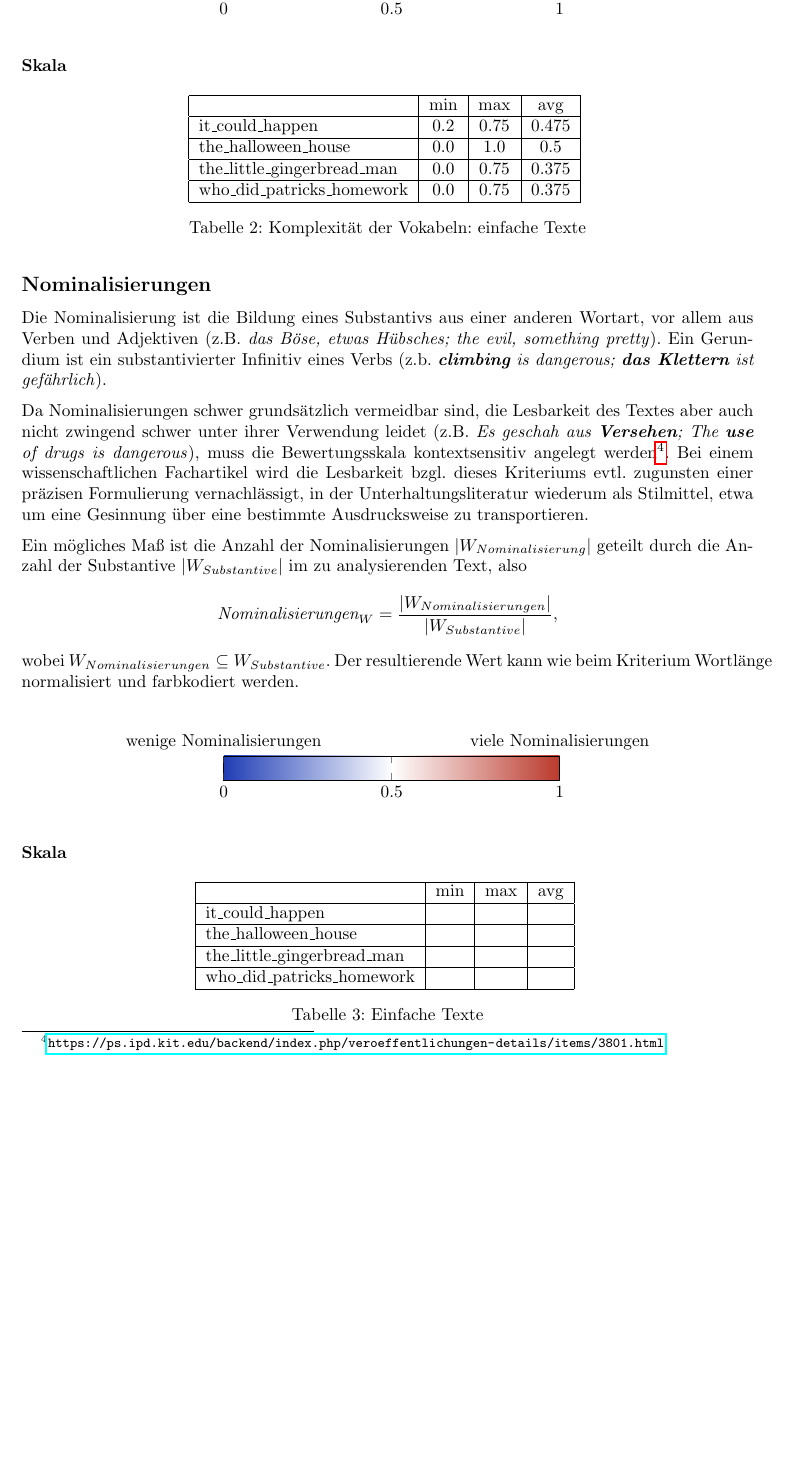
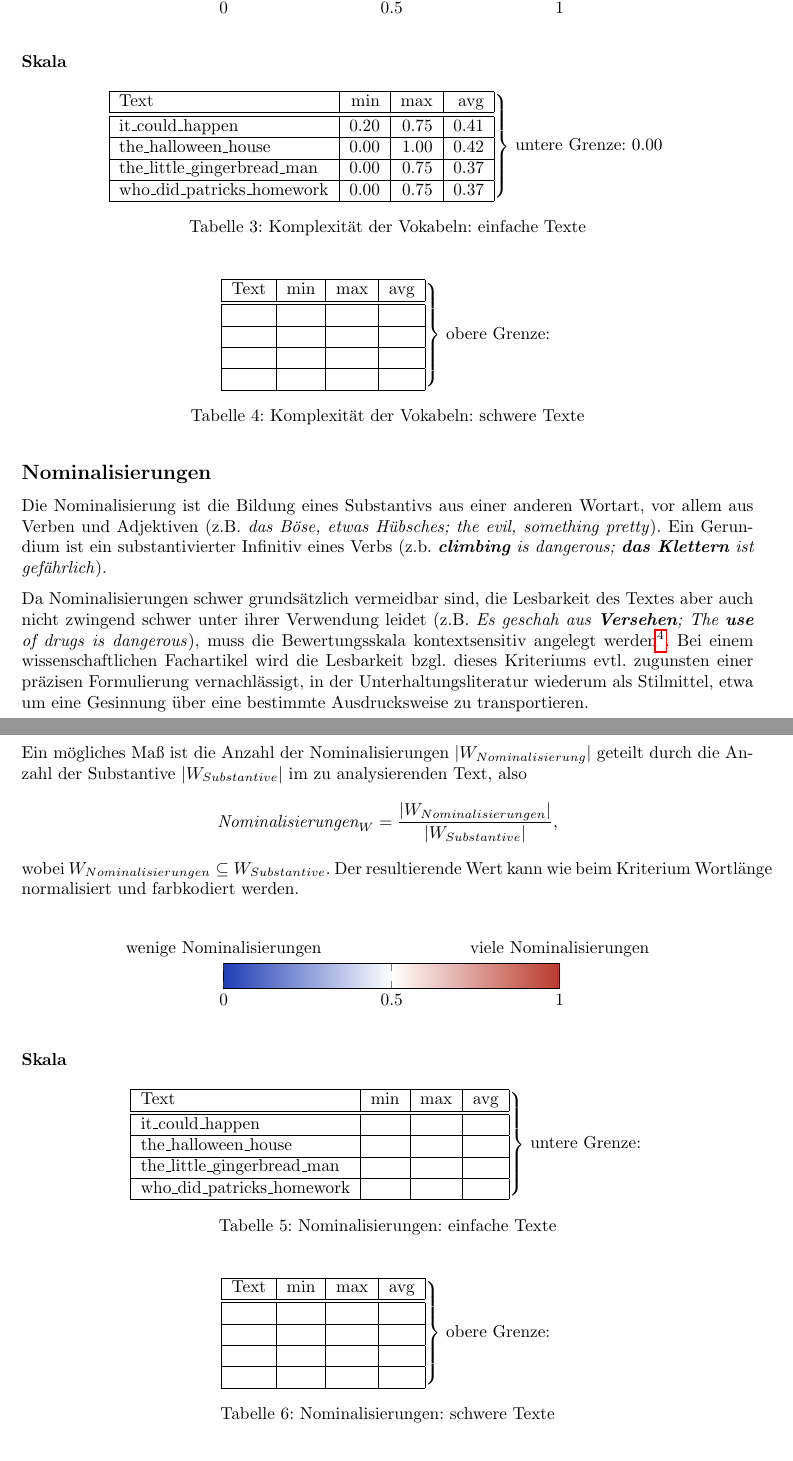
Before and after one commit to Zarnosch/AVaAoMDTV, a LaTeX document (docs/features.tex): part of page 2 of 5 before the commit and two parts of pages 2 and 3 of 5 after it, the two joined at a grey line, cut so that both start at the same text, the shorter picture padded with empty space. Compiled offline with pdfLaTeX.

Commit message:
changed computation of avg value from fake to real avg

```diff
--- a/docs/features.tex
+++ b/docs/features.tex
@@ -84,17 +97,28 @@
 	\subsubsection*{Skala}
 	\begin{table}[H]
 		\centering
-			\begin{tabular}{|l|c|c|c|}
-				\hline  & min & max & avg \\
-				\hline it\_could\_happen & 0.2 & 0.75 & 0.475 \\
-				\hline the\_halloween\_house & 0.0 & 1.0 & 0.5 \\
-				\hline the\_little\_gingerbread\_man & 0.0 & 0.75 & 0.375 \\
-				\hline who\_did\_patricks\_homework & 0.0 & 0.75 & 0.375 \\
+		$\left.\begin{tabular}{|l|r|r|r|}
+			\hline Text & min & max & avg \\
+			\hline\hline it\_could\_happen & 0.20 & 0.75 & 0.41 \\
+			\hline the\_halloween\_house & 0.00 & 1.00 & 0.42 \\
+			\hline the\_little\_gingerbread\_man & 0.00 & 0.75 & 0.37 \\
+			\hline who\_did\_patricks\_homework & 0.00 & 0.75 & 0.37 \\
 			\hline
-			\end{tabular}
+		\end{tabular}\right\}$ untere Grenze: 0.00
 		\caption{Komplexität der Vokabeln: einfache Texte}
 	\end{table}
-
+	\begin{table}[H]
+		\centering
+		$\left.\begin{tabular}{|l|r|r|r|}
+			\hline Text & min & max & avg \\
+			\hline\hline  &  &  &  \\
+			\hline  &  &  &  \\
+			\hline  &  &  &  \\
+			\hline  &  &  &  \\
+			\hline
+		\end{tabular}\right\}$ obere Grenze:
+		\caption{Komplexität der Vokabeln: schwere Texte}
+	\end{table}
 	\subsection*{Nominalisierungen}
 	Die Nominalisierung ist die Bildung eines Substantivs aus einer anderen Wortart, vor allem aus Verben und Adjektiven (z.B. \textit{das Böse, etwas Hübsches; the evil, something pretty}). Ein Gerundium ist ein substantivierter Infinitiv eines Verbs (z.b. \textit{\textbf{climbing} is dangerous; \textbf{das Klettern} ist gefährlich}).
 
@@ -121,18 +145,31 @@
 		\end{axis}
 		\end{tikzpicture}
 	\end{figure}
+
 	\subsubsection*{Skala}
 	\begin{table}[H]
 		\centering
-			\begin{tabular}{|l|c|c|c|}
-				\hline  & min & max & avg \\
-				\hline it\_could\_happen &  &  &  \\
+		$\left.\begin{tabular}{|l|r|r|r|}
+			\hline Text & min & max & avg \\
+			\hline\hline it\_could\_happen &  &  &  \\
 			\hline the\_halloween\_house &  &  &  \\
 			\hline the\_little\_gingerbread\_man &  &  &  \\
 			\hline who\_did\_patricks\_homework &  &  &  \\
 			\hline
-			\end{tabular}
-			\caption{Einfache Texte}
+		\end{tabular}\right\}$ untere Grenze:
+		\caption{Nominalisierungen: einfache Texte}
+	\end{table}
+	\begin{table}[H]
+		\centering
+		$\left.\begin{tabular}{|l|r|r|r|}
+			\hline Text & min & max & avg \\
+			\hline\hline  &  &  &  \\
+			\hline  &  &  &  \\
+			\hline  &  &  &  \\
+			\hline  &  &  &  \\
+			\hline
+		\end{tabular}\right\}$ obere Grenze:
+		\caption{Nominalisierungen: schwere Texte}
 	\end{table}
 
 	\subsection*{Satzlänge}
```
Also changed, not shown: docs/features.pdf, docs/features.tex (87 more changed lines), 1 other file. Lines whose indentation alone changed are shown as unchanged.
